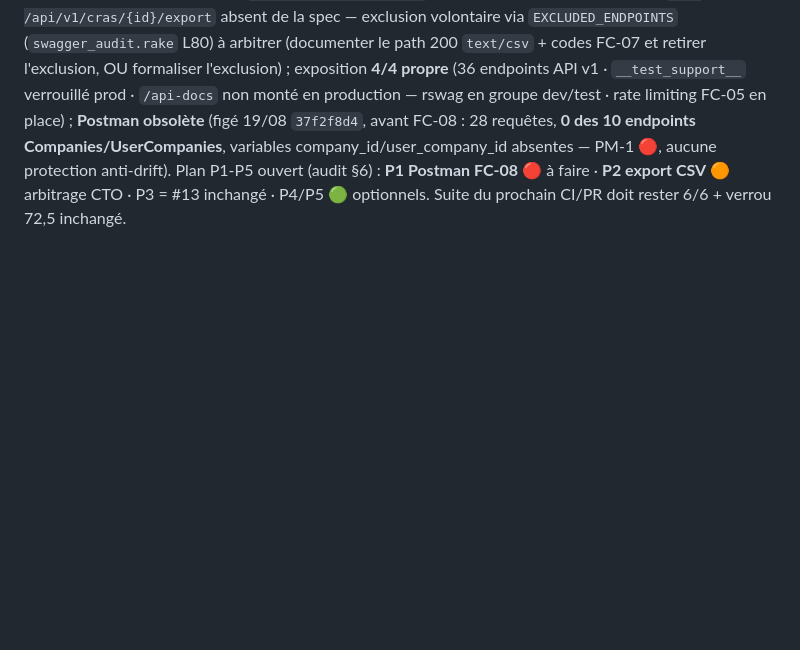
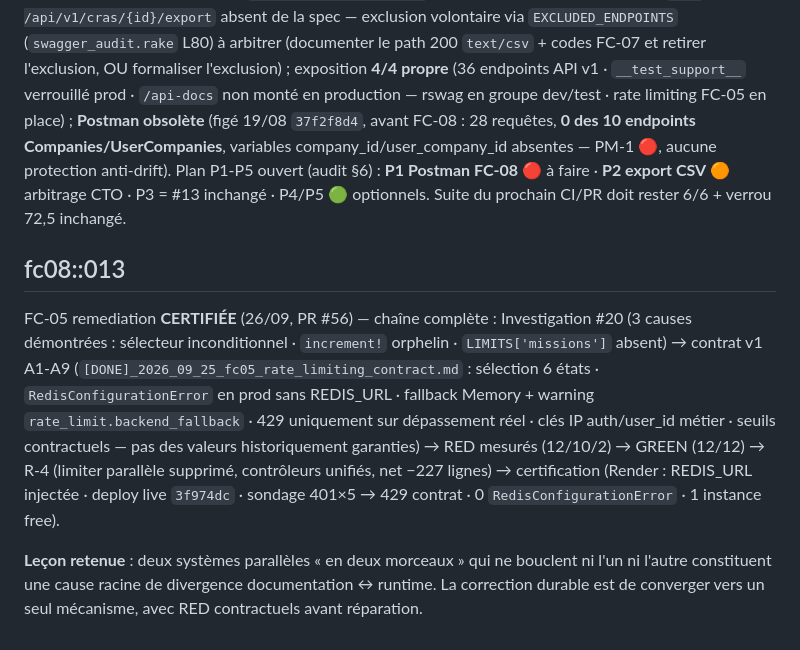
Before and after one commit to mickeymick25/foresy, a Markdown page: memory/2026-09-14-fc08-implementation.md, the part around the change. Rendered like a GitHub page; blank space fills up the shorter version.

Commit message:
docs(memory): fc08::013 — FC-05 remediation certifiee (validated CTO 26/09) + lecon architecturale (T19)

```diff
--- a/memory/2026-09-14-fc08-implementation.md
+++ b/memory/2026-09-14-fc08-implementation.md
@@ -67,3 +67,10 @@ P6 Wave 1 **CLÔTURÉE** (19/09, **PR #35 mergée** — commit `2e32ddfe`, CI ru
 <!-- created: 2026-09-24 -->
 <!-- validated: 2026-09-24 (CTO) -->
 Audit fraîcheur Swagger · exposition API · collection Postman (24/09 — `docs/technical/audits/2026_09_24_swagger_postman_api_exposure_audit.md`, entrées BACKLOG #16/#17/#18) : Swagger **frais** (régénéré au commit `f402b118` FC-08 14/09, même commit que le dernier changement de routes ; CI gate `swagger:audit_coverage` bloquant à chaque PR) mais **S-1** : `GET /api/v1/cras/{id}/export` absent de la spec — exclusion volontaire via `EXCLUDED_ENDPOINTS` (`swagger_audit.rake` L80) à arbitrer (documenter le path 200 `text/csv` + codes FC-07 et retirer l'exclusion, OU formaliser l'exclusion) ; exposition **4/4 propre** (36 endpoints API v1 · `__test_support__` verrouillé prod · `/api-docs` non monté en production — rswag en groupe dev/test · rate limiting FC-05 en place) ; **Postman obsolète** (figé 19/08 `37f2f8d4`, avant FC-08 : 28 requêtes, **0 des 10 endpoints Companies/UserCompanies**, variables company_id/user_company_id absentes — PM-1 🔴, aucune protection anti-drift). Plan P1-P5 ouvert (audit §6) : **P1 Postman FC-08** 🔴 à faire · **P2 export CSV** 🟠 arbitrage CTO · P3 = #13 inchangé · P4/P5 🟢 optionnels. Suite du prochain CI/PR doit rester 6/6 + verrou 72,5 inchangé.
+
+## fc08::013
+<!-- created: 2026-09-26 -->
+<!-- validated: 2026-09-26 (CTO) -->
+FC-05 remediation **CERTIFIÉE** (26/09, PR #56) — chaîne complète : Investigation #20 (3 causes démontrées : sélecteur inconditionnel · `increment!` orphelin · `LIMITS['missions']` absent) → contrat v1 A1-A9 (`[DONE]_2026_09_25_fc05_rate_limiting_contract.md` : sélection 6 états · `RedisConfigurationError` en prod sans REDIS_URL · fallback Memory + warning `rate_limit.backend_fallback` · 429 uniquement sur dépassement réel · clés IP auth/user_id métier · seuils contractuels — pas des valeurs historiquement garanties) → RED mesurés (12/10/2) → GREEN (12/12) → R-4 (limiter parallèle supprimé, contrôleurs unifiés, net −227 lignes) → certification (Render : REDIS_URL injectée · deploy live `3f974dc` · sondage 401×5 → 429 contrat · 0 `RedisConfigurationError` · 1 instance free).
+
+**Leçon retenue** : deux systèmes parallèles « en deux morceaux » qui ne bouclent ni l'un ni l'autre constituent une cause racine de divergence documentation ↔ runtime. La correction durable est de converger vers un seul mécanisme, avec RED contractuels avant réparation.
```
